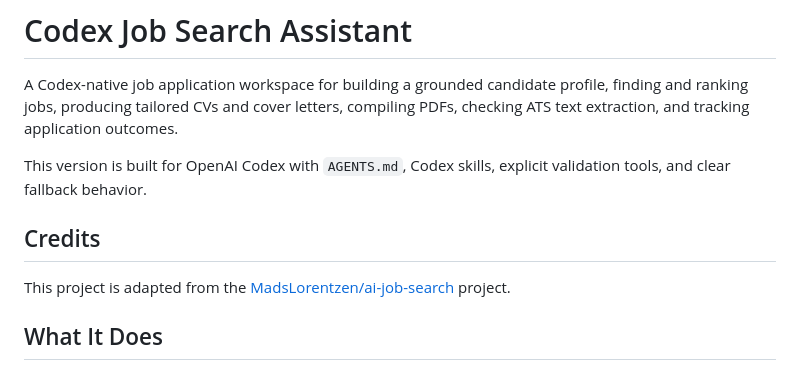
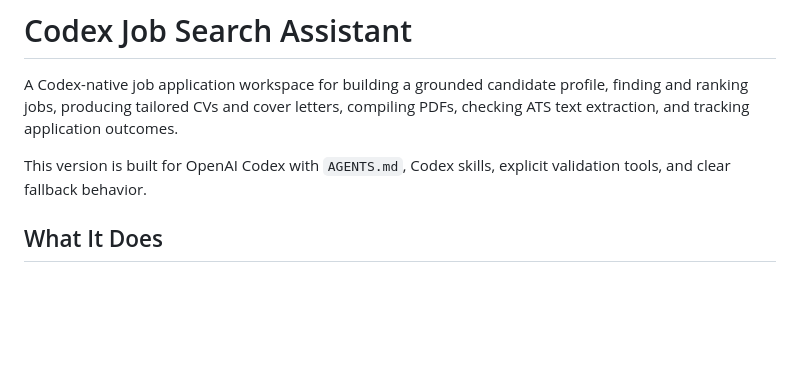
Before and after one commit to ItsBlurf/codex-job-search-assistant, a Markdown page: README.md, the part around the change. Drawn GitHub-style; blank space fills up the shorter version.

Commit message:
Remove README credits section

```diff
--- a/README.md
+++ b/README.md
@@ -7,10 +7,6 @@
 A Codex-native job application workspace for building a grounded candidate profile, finding and ranking jobs, producing tailored CVs and cover letters, compiling PDFs, checking ATS text extraction, and tracking application outcomes.
 
 This version is built for OpenAI Codex with `AGENTS.md`, Codex skills, explicit validation tools, and clear fallback behavior.
-
-## Credits
-
-This project is adapted from the [MadsLorentzen/ai-job-search](https://github.com/MadsLorentzen/ai-job-search) project.
 
 ## What It Does
 
```
